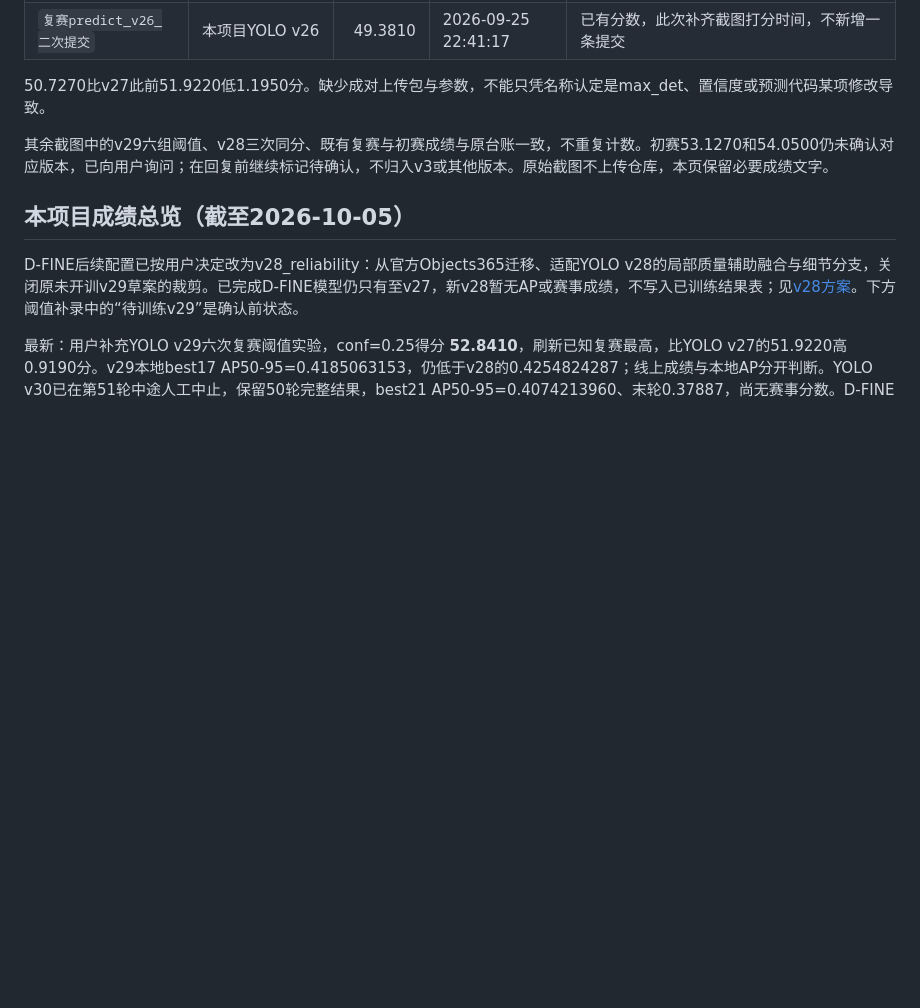
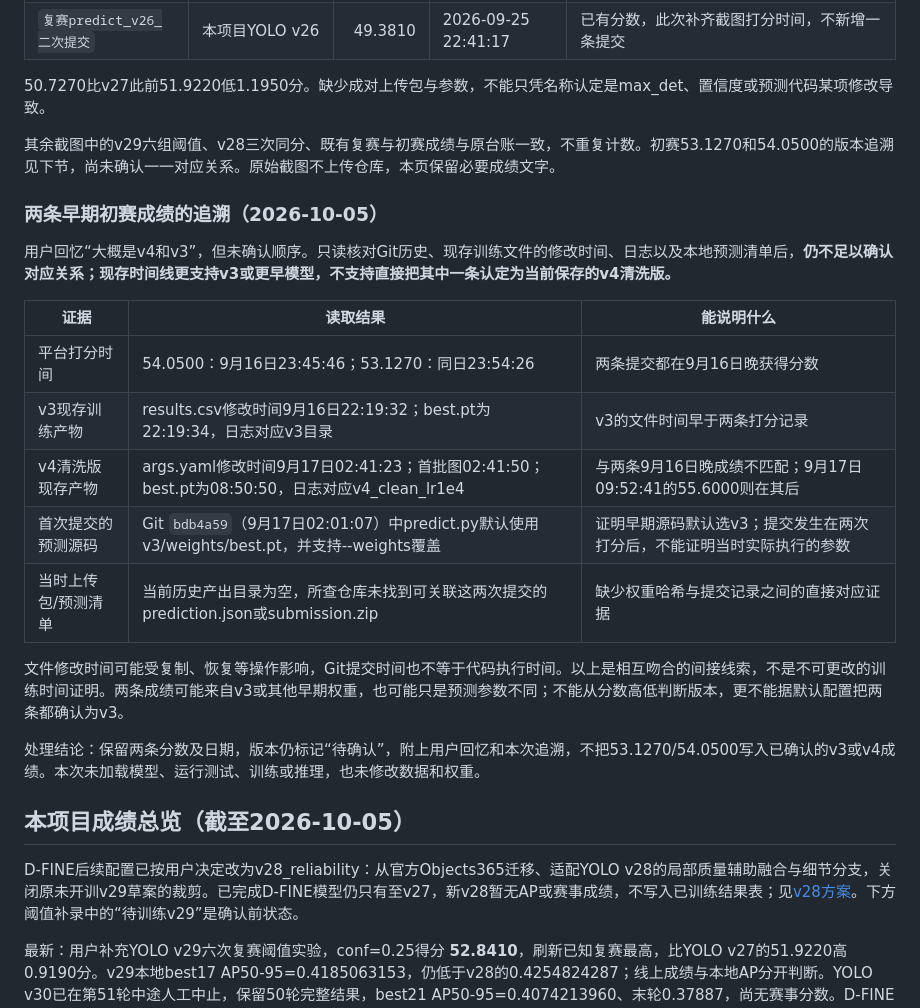
Before and after one commit to crazyzzpdt/AICOMP, a Markdown page: docs/历次训练与赛事分数对比.md, the part around the change. Drawn GitHub-style; blank space fills up the shorter version.

Commit message:
记录两条早期初赛成绩的Git与训练产物时间线追溯

```diff
--- a/docs/历次训练与赛事分数对比.md
+++ b/docs/历次训练与赛事分数对比.md
@@ -26,7 +26,23 @@
 
 50.7270比v27此前51.9220低1.1950分。缺少成对上传包与参数，不能只凭名称认定是max_det、置信度或预测代码某项修改导致。
 
-其余截图中的v29六组阈值、v28三次同分、既有复赛与初赛成绩与原台账一致，不重复计数。初赛53.1270和54.0500仍未确认对应版本，已向用户询问；在回复前继续标记待确认，不归入v3或其他版本。原始截图不上传仓库，本页保留必要成绩文字。
+其余截图中的v29六组阈值、v28三次同分、既有复赛与初赛成绩与原台账一致，不重复计数。初赛53.1270和54.0500的版本追溯见下节，尚未确认一一对应关系。原始截图不上传仓库，本页保留必要成绩文字。
+
+### 两条早期初赛成绩的追溯（2026-10-05）
+
+用户回忆“大概是v4和v3”，但未确认顺序。只读核对Git历史、现存训练文件的修改时间、日志以及本地预测清单后，**仍不足以确认对应关系；现存时间线更支持v3或更早模型，不支持直接把其中一条认定为当前保存的v4清洗版。**
+
+| 证据 | 读取结果 | 能说明什么 |
+|---|---|---|
+| 平台打分时间 | 54.0500：9月16日23:45:46；53.1270：同日23:54:26 | 两条提交都在9月16日晚获得分数 |
+| v3现存训练产物 | results.csv修改时间9月16日22:19:32；best.pt为22:19:34，日志对应v3目录 | v3的文件时间早于两条打分记录 |
+| v4清洗版现存产物 | args.yaml修改时间9月17日02:41:23；首批图02:41:50；best.pt为08:50:50，日志对应v4_clean_lr1e4 | 与两条9月16日晚成绩不匹配；9月17日09:52:41的55.6000则在其后 |
+| 首次提交的预测源码 | Git `bdb4a59`（9月17日02:01:07）中predict.py默认使用v3/weights/best.pt，并支持--weights覆盖 | 证明早期源码默认选v3；提交发生在两次打分后，不能证明当时实际执行的参数 |
+| 当时上传包/预测清单 | 当前历史产出目录为空，所查仓库未找到可关联这两次提交的prediction.json或submission.zip | 缺少权重哈希与提交记录之间的直接对应证据 |
+
+文件修改时间可能受复制、恢复等操作影响，Git提交时间也不等于代码执行时间。以上是相互吻合的间接线索，不是不可更改的训练时间证明。两条成绩可能来自v3或其他早期权重，也可能只是预测参数不同；不能从分数高低判断版本，更不能据默认配置把两条都确认为v3。
+
+处理结论：保留两条分数及日期，版本仍标记“待确认”，附上用户回忆和本次追溯，不把53.1270/54.0500写入已确认的v3或v4成绩。本次未加载模型、运行测试、训练或推理，也未修改数据和权重。
 
 ## 本项目成绩总览（截至2026-10-05）
 
```
Also changed, not shown: README.md (+1 -1 lines).
